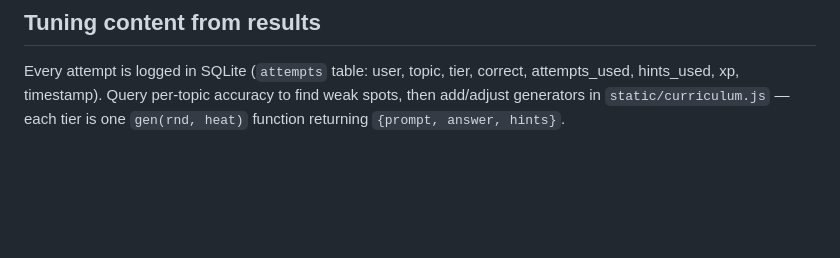
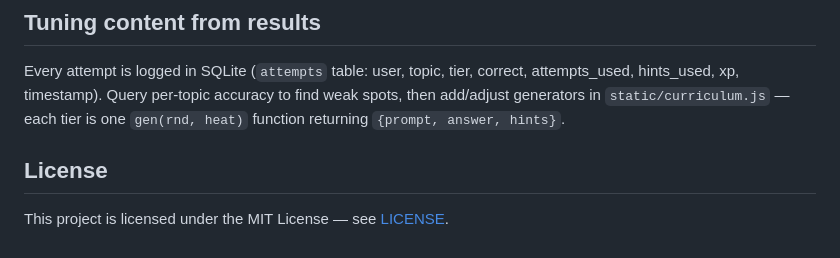
Before and after one commit to mtayter/math-quest, a Markdown page: README.md, the part around the change. GitHub-like rendering; blank space fills up the shorter version.

Commit message:
Add MIT License section to README

```diff
--- a/README.md
+++ b/README.md
@@ -185,3 +185,7 @@ Every attempt is logged in SQLite (`attempts` table: user, topic, tier, correct,
 attempts_used, hints_used, xp, timestamp). Query per-topic accuracy to find weak
 spots, then add/adjust generators in `static/curriculum.js` — each tier is one
 `gen(rnd, heat)` function returning `{prompt, answer, hints}`.
+
+## License
+
+This project is licensed under the MIT License — see [LICENSE](LICENSE).
```
